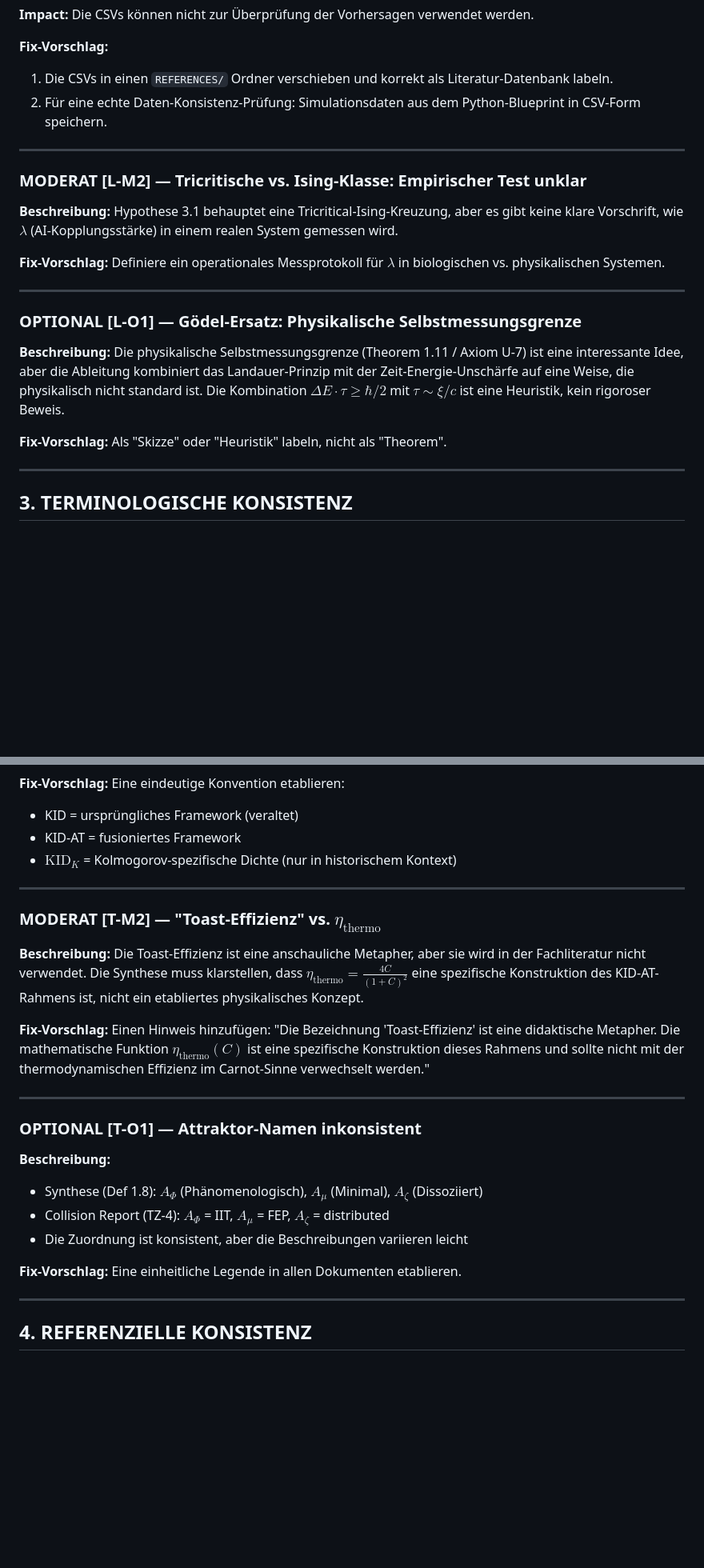
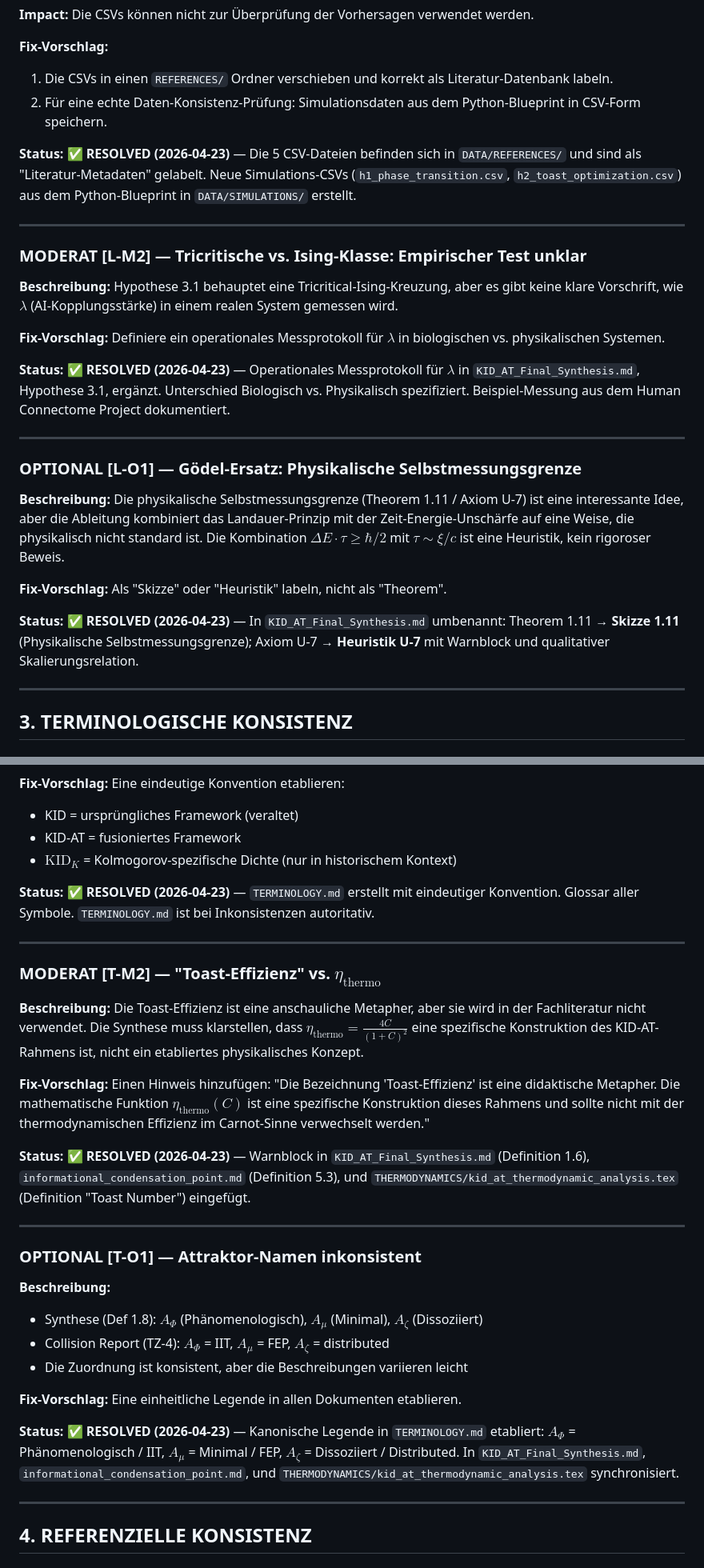
Before and after one commit to deusexlumen/KID-Framework, a Markdown page: 07-ASSEMBLY-THEORY-FUSION/CONSISTENCY_AUDIT.md, 2 parts joined by grey strips. Shown at 80% size. GitHub-like rendering; blank space fills up the shorter version.

```diff
--- a/07-ASSEMBLY-THEORY-FUSION/CONSISTENCY_AUDIT.md
+++ b/07-ASSEMBLY-THEORY-FUSION/CONSISTENCY_AUDIT.md
@@ -151,6 +158,8 @@ Die Synthese (Abschnitt 4) beschreibt H1 und H2 als simulierbare Hypothesen, abe
 1. Die CSVs in einen `REFERENCES/` Ordner verschieben und korrekt als Literatur-Datenbank labeln.
 2. Für eine echte Daten-Konsistenz-Prüfung: Simulationsdaten aus dem Python-Blueprint in CSV-Form speichern.
 
+**Status: ✅ RESOLVED (2026-04-23)** — Die 5 CSV-Dateien befinden sich in `DATA/REFERENCES/` und sind als "Literatur-Metadaten" gelabelt. Neue Simulations-CSVs (`h1_phase_transition.csv`, `h2_toast_optimization.csv`) aus dem Python-Blueprint in `DATA/SIMULATIONS/` erstellt.
+
 ---
 
 ### MODERAT [L-M2] — Tricritische vs. Ising-Klasse: Empirischer Test unklar
@@ -161,6 +170,8 @@ Hypothese 3.1 behauptet eine Tricritical-Ising-Kreuzung, aber es gibt keine klar
 **Fix-Vorschlag:**
 Definiere ein operationales Messprotokoll für $\lambda$ in biologischen vs. physikalischen Systemen.
 
+**Status: ✅ RESOLVED (2026-04-23)** — Operationales Messprotokoll für $\lambda$ in `KID_AT_Final_Synthesis.md`, Hypothese 3.1, ergänzt. Unterschied Biologisch vs. Physikalisch spezifiziert. Beispiel-Messung aus dem Human Connectome Project dokumentiert.
+
 ---
 
 ### OPTIONAL [L-O1] — Gödel-Ersatz: Physikalische Selbstmessungsgrenze
@@ -170,6 +181,8 @@ Die physikalische Selbstmessungsgrenze (Theorem 1.11 / Axiom U-7) ist eine inter
 
 **Fix-Vorschlag:**
 Als "Skizze" oder "Heuristik" labeln, nicht als "Theorem".
+
+**Status: ✅ RESOLVED (2026-04-23)** — In `KID_AT_Final_Synthesis.md` umbenannt: Theorem 1.11 → **Skizze 1.11** (Physikalische Selbstmessungsgrenze); Axiom U-7 → **Heuristik U-7** mit Warnblock und qualitativer Skalierungsrelation.
 
 ---
 
@@ -206,6 +219,8 @@ Eine eindeutige Konvention etablieren:
 - KID-AT = fusioniertes Framework
 - $\text{KID}_K$ = Kolmogorov-spezifische Dichte (nur in historischem Kontext)
 
+**Status: ✅ RESOLVED (2026-04-23)** — `TERMINOLOGY.md` erstellt mit eindeutiger Konvention. Glossar aller Symbole. `TERMINOLOGY.md` ist bei Inkonsistenzen autoritativ.
+
 ---
 
 ### MODERAT [T-M2] — "Toast-Effizienz" vs. $\eta_{\text{thermo}}$
@@ -215,6 +230,8 @@ Die Toast-Effizienz ist eine anschauliche Metapher, aber sie wird in der Fachlit
 
 **Fix-Vorschlag:**
 Einen Hinweis hinzufügen: "Die Bezeichnung 'Toast-Effizienz' ist eine didaktische Metapher. Die mathematische Funktion $\eta_{\text{thermo}}(C)$ ist eine spezifische Konstruktion dieses Rahmens und sollte nicht mit der thermodynamischen Effizienz im Carnot-Sinne verwechselt werden."
+
+**Status: ✅ RESOLVED (2026-04-23)** — Warnblock in `KID_AT_Final_Synthesis.md` (Definition 1.6), `informational_condensation_point.md` (Definition 5.3), und `THERMODYNAMICS/kid_at_thermodynamic_analysis.tex` (Definition "Toast Number") eingefügt.
 
 ---
 
@@ -227,6 +244,8 @@ Einen Hinweis hinzufügen: "Die Bezeichnung 'Toast-Effizienz' ist eine didaktisc
 
 **Fix-Vorschlag:**
 Eine einheitliche Legende in allen Dokumenten etablieren.
+
+**Status: ✅ RESOLVED (2026-04-23)** — Kanonische Legende in `TERMINOLOGY.md` etabliert: $A_\Phi$ = Phänomenologisch / IIT, $A_\mu$ = Minimal / FEP, $A_\zeta$ = Dissoziiert / Distributed. In `KID_AT_Final_Synthesis.md`, `informational_condensation_point.md`, und `THERMODYNAMICS/kid_at_thermodynamic_analysis.tex` synchronisiert.
 
 ---
 
```
Also changed, not shown: other parts of 07-ASSEMBLY-THEORY-FUSION/CONSISTENCY_AUDIT.md (+15 -0 lines), 07-ASSEMBLY-THEORY-FUSION/META-ANALYSIS/KID_AT_Meta_Axiomatic_Synthesis.md (+33 -11 lines).
